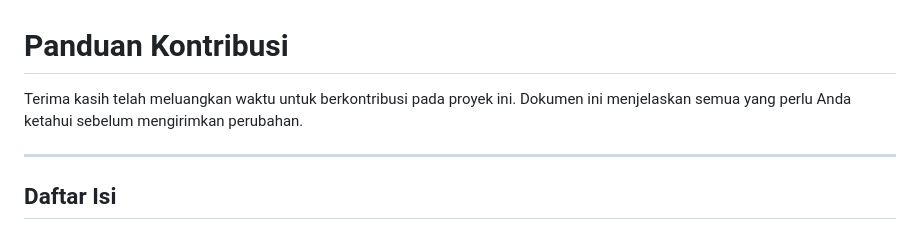
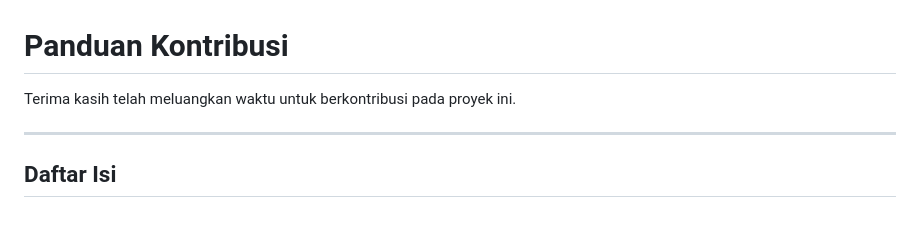
Before and after one commit to reginaph12/ToDoList-Kiro, a Markdown page: CONTRIBUTING.md, the part around the change. GitHub-like rendering.

```diff
--- a/CONTRIBUTING.md
+++ b/CONTRIBUTING.md
@@ -1,6 +1,6 @@
 # Panduan Kontribusi
 
-Terima kasih telah meluangkan waktu untuk berkontribusi pada proyek ini. Dokumen ini menjelaskan semua yang perlu Anda ketahui sebelum mengirimkan perubahan.
+Terima kasih telah meluangkan waktu untuk berkontribusi pada proyek ini.
 
 ---
 
```
